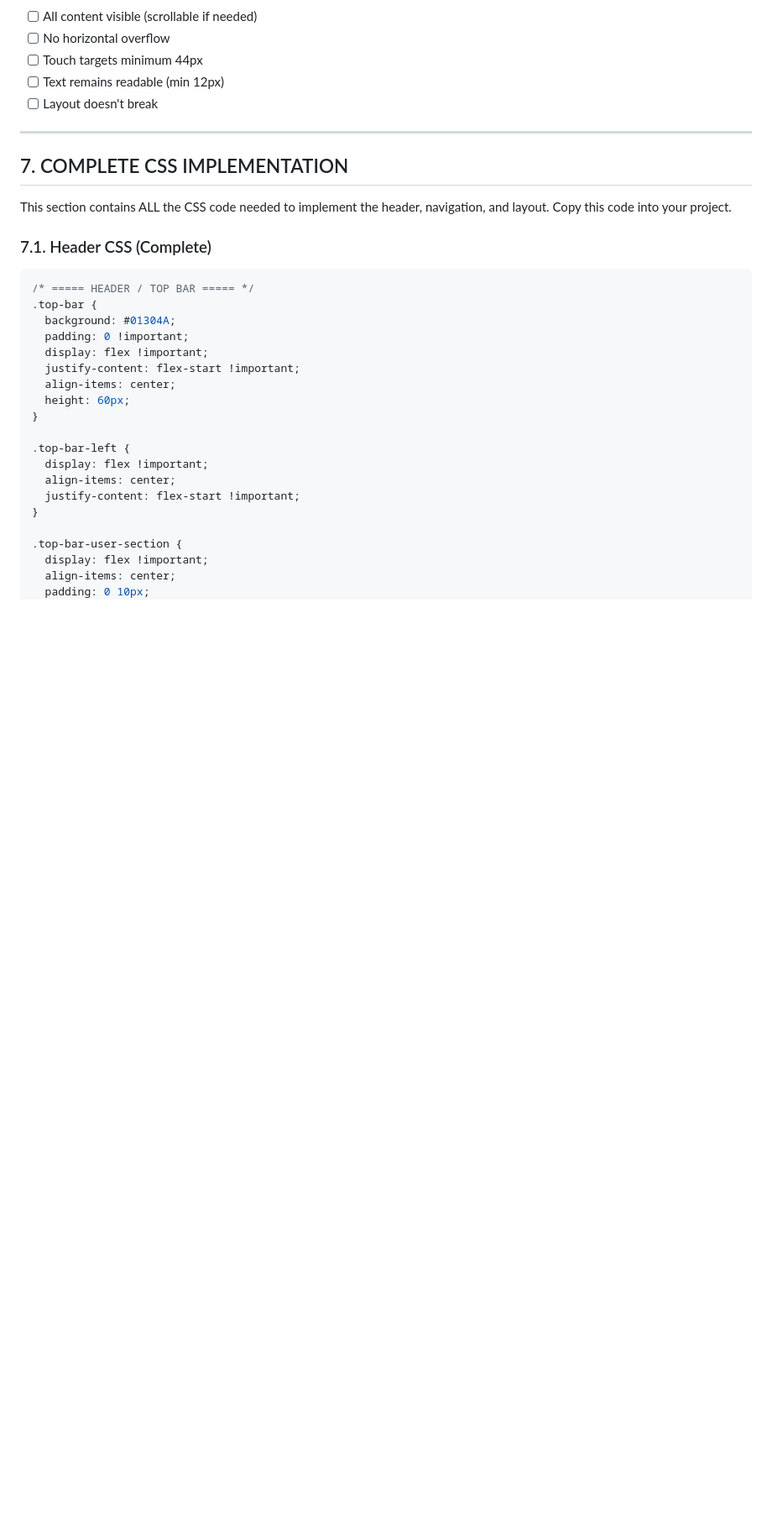
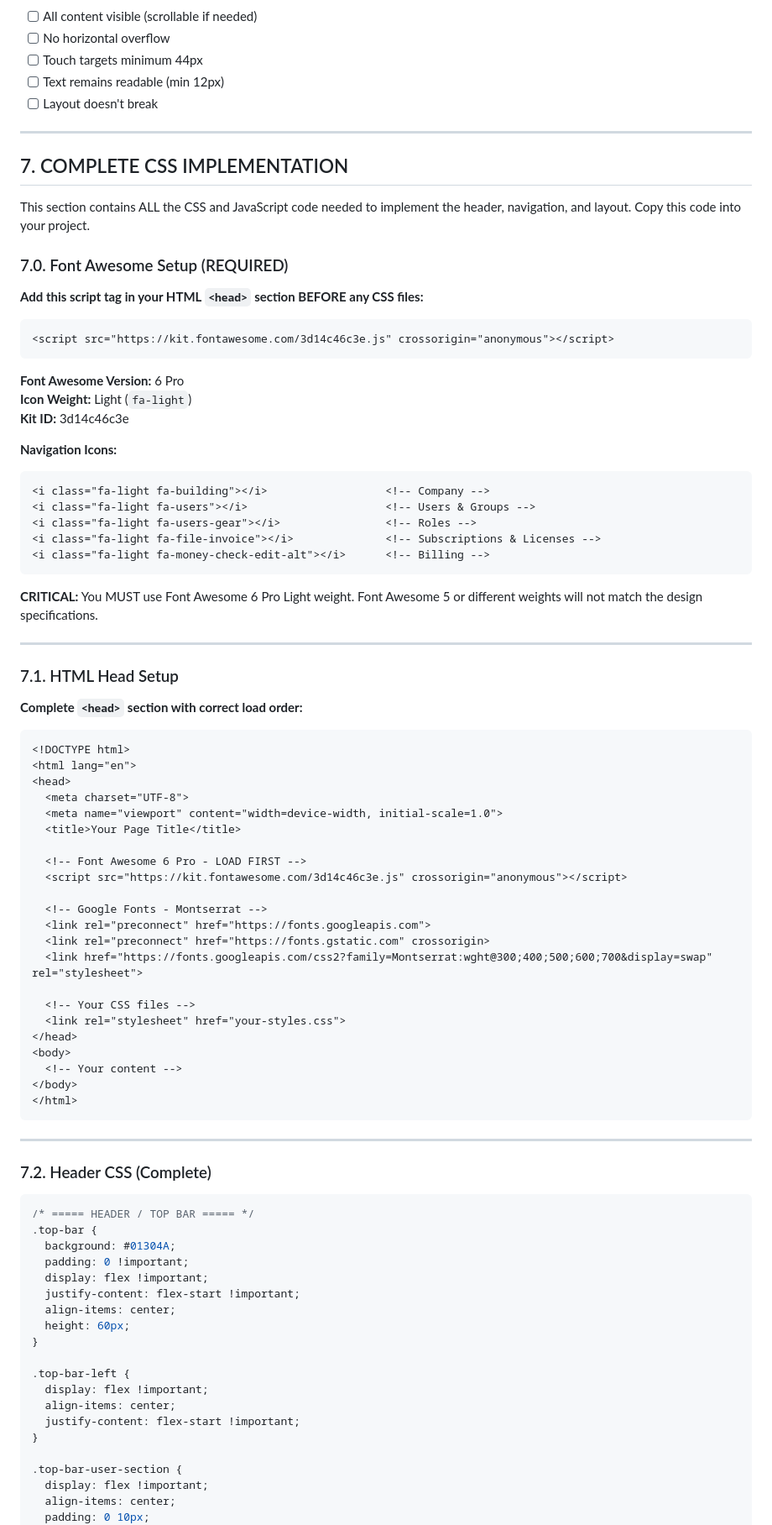
Before and after one commit to STaylor-Figma/User-Management-Portal-Geographies, a Markdown page: LAYOUT-NAVIGATION-SPECIFICATIONS.md, the part around one of its changes. Shown at 84% size. Drawn GitHub-style; blank space fills up the shorter version.

Commit message:
Add Font Awesome setup as section 7.0 with kit ID, HTML head structure, and Montserrat font link

````diff
--- a/LAYOUT-NAVIGATION-SPECIFICATIONS.md
+++ b/LAYOUT-NAVIGATION-SPECIFICATIONS.md
@@ -695,9 +695,65 @@ Test each breakpoint to ensure layout behaves correctly:
 
 ## 7. COMPLETE CSS IMPLEMENTATION
 
-This section contains ALL the CSS code needed to implement the header, navigation, and layout. Copy this code into your project.
+This section contains ALL the CSS and JavaScript code needed to implement the header, navigation, and layout. Copy this code into your project.
 
-### 7.1. Header CSS (Complete)
+### 7.0. Font Awesome Setup (REQUIRED)
+
+**Add this script tag in your HTML `<head>` section BEFORE any CSS files:**
+
+```html
+<script src="https://kit.fontawesome.com/3d14c46c3e.js" crossorigin="anonymous"></script>
+```
+
+**Font Awesome Version:** 6 Pro
+**Icon Weight:** Light (`fa-light`)
+**Kit ID:** 3d14c46c3e
+
+**Navigation Icons:**
+```html
+<i class="fa-light fa-building"></i>                  <!-- Company -->
+<i class="fa-light fa-users"></i>                     <!-- Users & Groups -->
+<i class="fa-light fa-users-gear"></i>                <!-- Roles -->
+<i class="fa-light fa-file-invoice"></i>              <!-- Subscriptions & Licenses -->
+<i class="fa-light fa-money-check-edit-alt"></i>      <!-- Billing -->
+```
+
+**CRITICAL:** You MUST use Font Awesome 6 Pro Light weight. Font Awesome 5 or different weights will not match the design specifications.
+
+---
+
+### 7.1. HTML Head Setup
+
+**Complete `<head>` section with correct load order:**
+
+```html
+<!DOCTYPE html>
+<html lang="en">
+<head>
+  <meta charset="UTF-8">
+  <meta name="viewport" content="width=device-width, initial-scale=1.0">
+  <title>Your Page Title</title>
+
+  <!-- Font Awesome 6 Pro - LOAD FIRST -->
+  <script src="https://kit.fontawesome.com/3d14c46c3e.js" crossorigin="anonymous"></script>
+
+  <!-- Google Fonts - Montserrat -->
+  <link rel="preconnect" href="https://fonts.googleapis.com">
+  <link rel="preconnect" href="https://fonts.gstatic.com" crossorigin>
+  <link href="https://fonts.googleapis.com/css2?family=Montserrat:wght@300;400;500;600;700&display=swap" rel="stylesheet">
+
+  <!-- Your CSS files -->
+  <link rel="stylesheet" href="your-styles.css">
+</head>
+<body>
+  <!-- Your content -->
+</body>
+</html>
+```
+
+---
+
+### 7.2. Header CSS (Complete)
 
 ```css
 /* ===== HEADER / TOP BAR ===== */
````
Also changed, not shown: other parts of LAYOUT-NAVIGATION-SPECIFICATIONS.md (+2 -2 lines).
